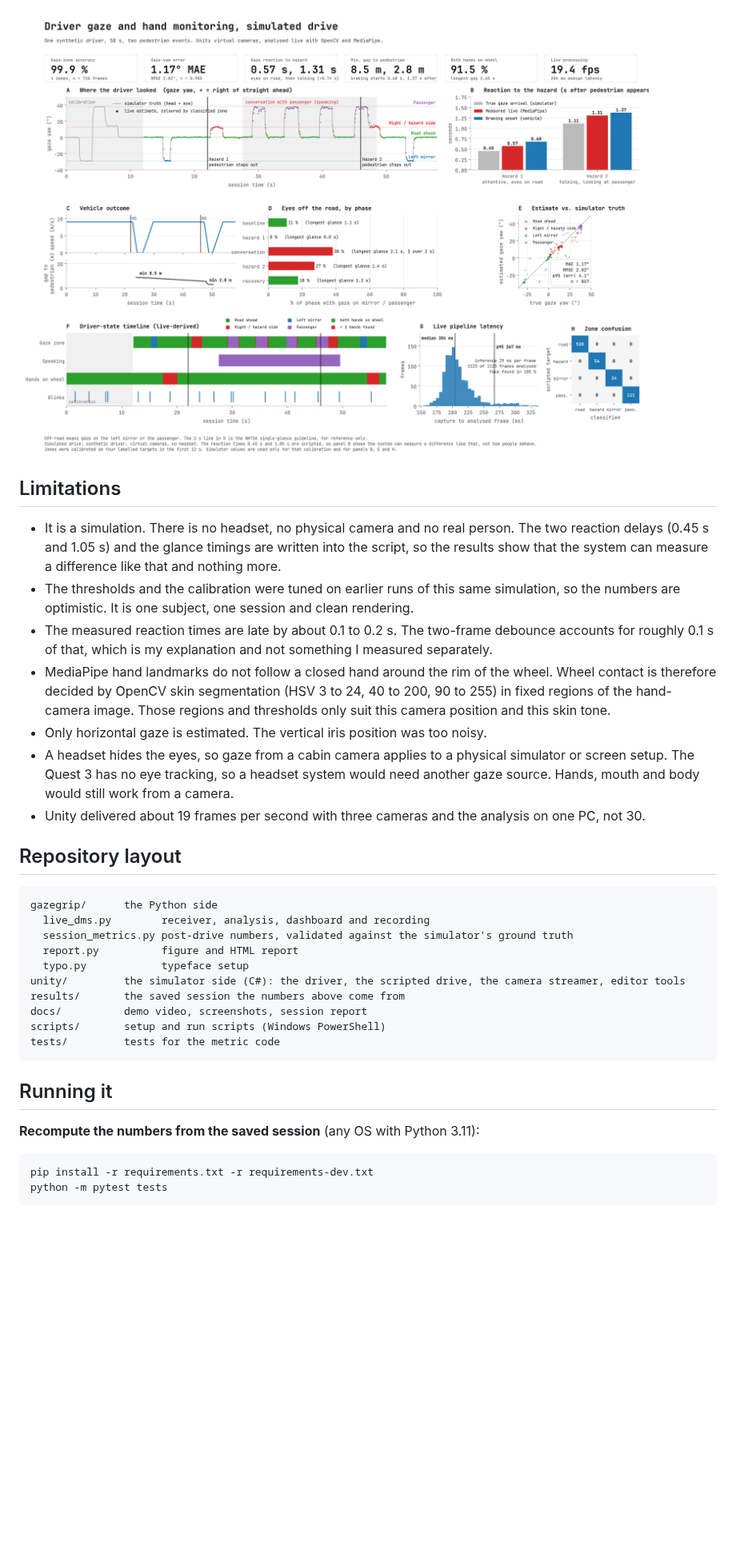
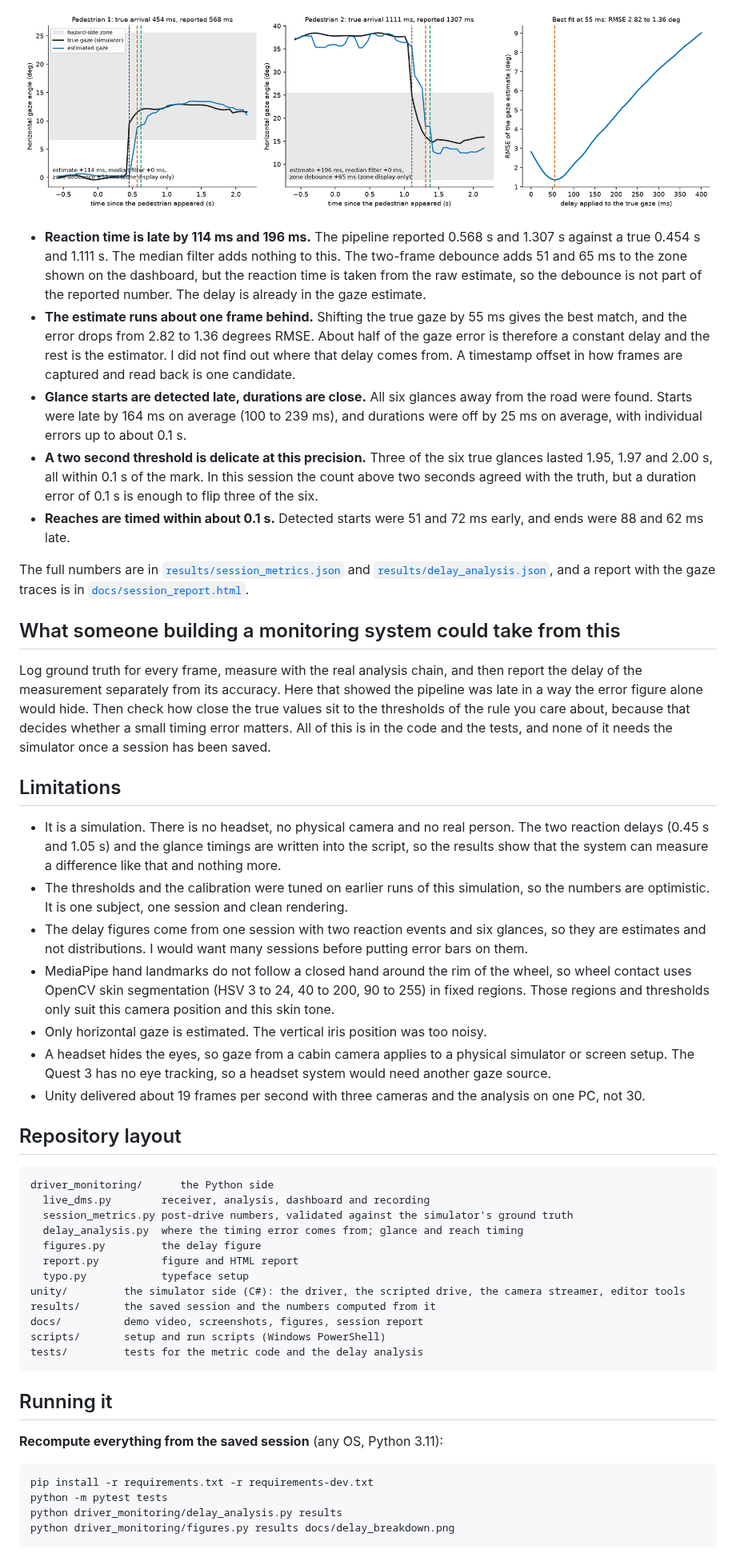
Before and after one commit to AbhishekDubasi09/driver-monitoring-validation, a Markdown page: README.md, the part around one of its changes. Shown at 80% size. GitHub-like rendering; pictures changed too: docs/delay_breakdown.png (added); blank space fills up the shorter version.

````diff
--- a/README.md
+++ b/README.md
@@ -52,44 +62,73 @@ The raw measurements are in [`results/`](results).
 
-![Session report](docs/session_report.png)
+![Where the reaction-time error comes from](docs/delay_breakdown.png)
+
+- **Reaction time is late by 114 ms and 196 ms.** The pipeline reported 0.568 s and 1.307 s against a true 0.454 s and
+  1.111 s. The median filter adds nothing to this. The two-frame debounce adds 51 and 65 ms to the zone shown on the dashboard,
+  but the reaction time is taken from the raw estimate, so the debounce is not part of the reported number. The delay is already
+  in the gaze estimate.
+- **The estimate runs about one frame behind.** Shifting the true gaze by 55 ms gives the best match, and the error drops from
+  2.82 to 1.36 degrees RMSE. About half of the gaze error is therefore a constant delay and the rest is the estimator. I did not
+  find out where that delay comes from. A timestamp offset in how frames are captured and read back is one candidate.
+- **Glance starts are detected late, durations are close.** All six glances away from the road were found. Starts were late by
+  164 ms on average (100 to 239 ms), and durations were off by 25 ms on average, with individual errors up to about 0.1 s.
+- **A two second threshold is delicate at this precision.** Three of the six true glances lasted 1.95, 1.97 and 2.00 s, all within
+  0.1 s of the mark. In this session the count above two seconds agreed with the truth, but a duration error of 0.1 s is enough to
+  flip three of the six.
+- **Reaches are timed within about 0.1 s.** Detected starts were 51 and 72 ms early, and ends were 88 and 62 ms late.
+
+The full numbers are in [`results/session_metrics.json`](results/session_metrics.json) and
+[`results/delay_analysis.json`](results/delay_analysis.json), and a report with the gaze traces is in
+[`docs/session_report.html`](docs/session_report.html).
+
+## What someone building a monitoring system could take from this
+
+Log ground truth for every frame, measure with the real analysis chain, and then report the delay of the measurement
+separately from its accuracy. Here that showed the pipeline was late in a way the error figure alone would hide. Then check how
+close the true values sit to the thresholds of the rule you care about, because that decides whether a small timing error
+matters. All of this is in the code and the tests, and none of it needs the simulator once a session has been saved.
 
 ## Limitations
 
-- It is a simulation. There is no headset, no physical camera and no real person. The two reaction delays (0.45 s and
-  1.05 s) and the glance timings are written into the script, so the results show that the system can measure a difference
-  like that and nothing more.
-- The thresholds and the calibration were tuned on earlier runs of this same simulation, so the numbers are optimistic. It
-  is one subject, one session and clean rendering.
-- The measured reaction times are late by about 0.1 to 0.2 s. The two-frame debounce accounts for roughly 0.1 s of that, which
-  is my explanation and not something I measured separately.
-- MediaPipe hand landmarks do not follow a closed hand around the rim of the wheel. Wheel contact is therefore decided by
-  OpenCV skin segmentation (HSV 3 to 24, 40 to 200, 90 to 255) in fixed regions of the hand-camera image. Those regions and
-  thresholds only suit this camera position and this skin tone.
+- It is a simulation. There is no headset, no physical camera and no real person. The two reaction delays (0.45 s and 1.05 s)
+  and the glance timings are written into the script, so the results show that the system can measure a difference like that and
+  nothing more.
+- The thresholds and the calibration were tuned on earlier runs of this simulation, so the numbers are optimistic. It is one
+  subject, one session and clean rendering.
+- The delay figures come from one session with two reaction events and six glances, so they are estimates and not
+  distributions. I would want many sessions before putting error bars on them.
+- MediaPipe hand landmarks do not follow a closed hand around the rim of the wheel, so wheel contact uses OpenCV skin
+  segmentation (HSV 3 to 24, 40 to 200, 90 to 255) in fixed regions. Those regions and thresholds only suit this camera
+  position and this skin tone.
 - Only horizontal gaze is estimated. The vertical iris position was too noisy.
-- A headset hides the eyes, so gaze from a cabin camera applies to a physical simulator or screen setup. The Quest 3 has
-  no eye tracking, so a headset system would need another gaze source. Hands, mouth and body would still work from a camera.
+- A headset hides the eyes, so gaze from a cabin camera applies to a physical simulator or screen setup. The Quest 3 has no eye
+  tracking, so a headset system would need another gaze source.
 - Unity delivered about 19 frames per second with three cameras and the analysis on one PC, not 30.
 
 ## Repository layout
 
 ```
-gazegrip/      the Python side
+driver_monitoring/      the Python side
   live_dms.py        receiver, analysis, dashboard and recording
   session_metrics.py post-drive numbers, validated against the simulator's ground truth
+  delay_analysis.py  where the timing error comes from; glance and reach timing
+  figures.py         the delay figure
   report.py          figure and HTML report
   typo.py            typeface setup
 unity/         the simulator side (C#): the driver, the scripted drive, the camera streamer, editor tools
-results/       the saved session the numbers above come from
-docs/          demo video, screenshots, session report
+results/       the saved session and the numbers computed from it
+docs/          demo video, screenshots, figures, session report
 scripts/       setup and run scripts (Windows PowerShell)
-tests/         tests for the metric code
+tests/         tests for the metric code and the delay analysis
 ```
 
 ## Running it
 
-**Recompute the numbers from the saved session** (any OS with Python 3.11):
+**Recompute everything from the saved session** (any OS, Python 3.11):
 
 ```bash
 pip install -r requirements.txt -r requirements-dev.txt
 python -m pytest tests
+python driver_monitoring/delay_analysis.py results
+python driver_monitoring/figures.py results docs/delay_breakdown.png
 ```
 
````
Also changed, not shown: other parts of README.md (+53 -46 lines), 18 other files.
